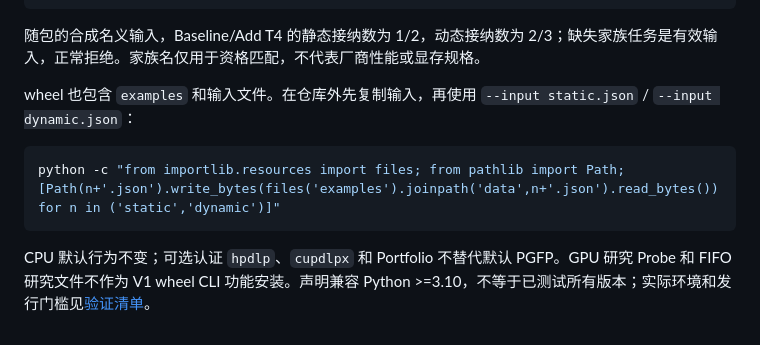
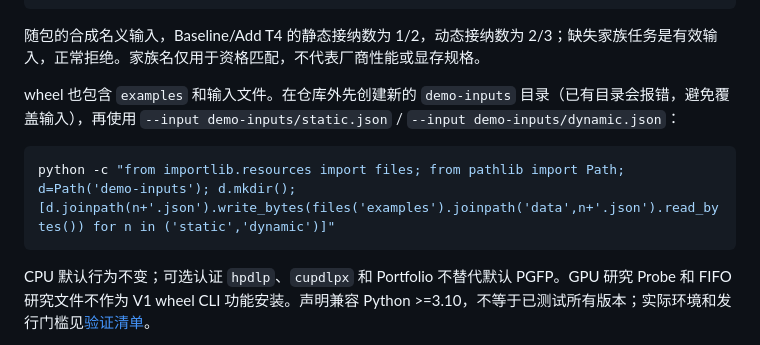
Before and after one commit to JohnnyZPiggy/AccelSched, a Markdown page: README.zh-CN.md, the part around the change. Rendered like a GitHub page.

Commit message:
docs: clarify confirmed owner name and safe demo-input copy

````diff
--- a/README.zh-CN.md
+++ b/README.zh-CN.md
@@ -19,10 +19,10 @@ python -m examples.capacity_decision_report --input examples/data/dynamic.json -
 
 随包的合成名义输入，Baseline/Add T4 的静态接纳数为 1/2，动态接纳数为 2/3；缺失家族任务是有效输入，正常拒绝。家族名仅用于资格匹配，不代表厂商性能或显存规格。
 
-wheel 也包含 `examples` 和输入文件。在仓库外先复制输入，再使用 `--input static.json` / `--input dynamic.json`：
+wheel 也包含 `examples` 和输入文件。在仓库外先创建新的 `demo-inputs` 目录（已有目录会报错，避免覆盖输入），再使用 `--input demo-inputs/static.json` / `--input demo-inputs/dynamic.json`：
 
 ```bash
-python -c "from importlib.resources import files; from pathlib import Path; [Path(n+'.json').write_bytes(files('examples').joinpath('data',n+'.json').read_bytes()) for n in ('static','dynamic')]"
+python -c "from importlib.resources import files; from pathlib import Path; d=Path('demo-inputs'); d.mkdir(); [d.joinpath(n+'.json').write_bytes(files('examples').joinpath('data',n+'.json').read_bytes()) for n in ('static','dynamic')]"
 ```
 
 CPU 默认行为不变；可选认证 `hpdlp`、`cupdlpx` 和 Portfolio 不替代默认 PGFP。GPU 研究 Probe 和 FIFO 研究文件不作为 V1 wheel CLI 功能安装。声明兼容 Python >=3.10，不等于已测试所有版本；实际环境和发行门槛见[验证清单](docs/release/validation.md)。
````
Also changed, not shown: README.md (+2 -2 lines), docs/release/registration-checklist.zh-CN.md (+1 -1 lines).
